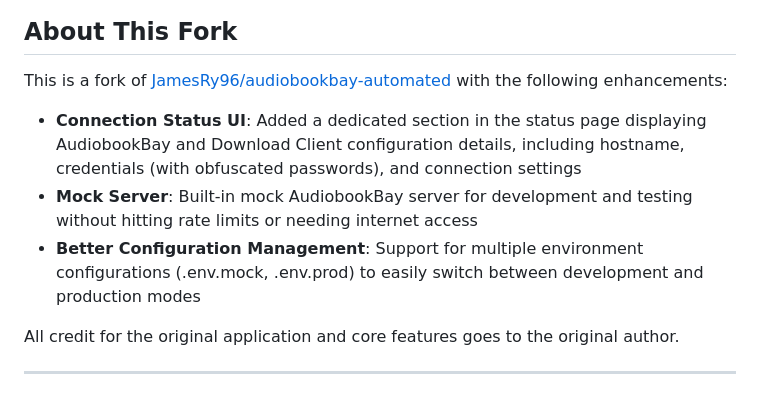
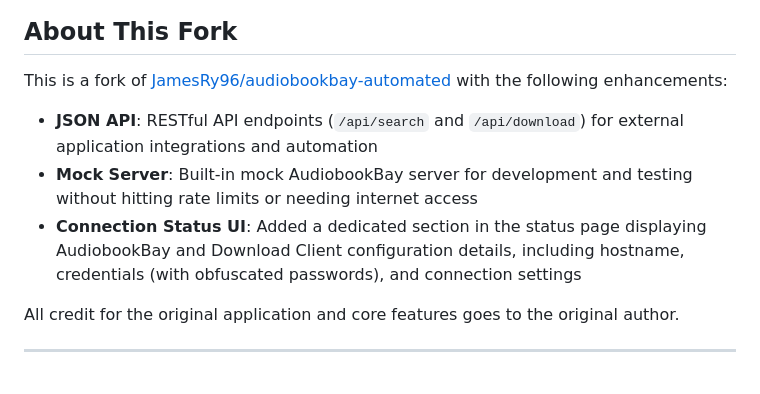
Before and after one commit to ekwoodrich/audiobookbay-automated-api, a Markdown page: README.md, the part around the change. Drawn GitHub-style.

Commit message:
Reorder fork enhancements to highlight JSON API first

```diff
--- a/README.md
+++ b/README.md
@@ -9,9 +9,9 @@ AudiobookBay Automated is a lightweight web application designed to simplify aud
 
 This is a fork of [JamesRy96/audiobookbay-automated](https://github.com/JamesRy96/audiobookbay-automated) with the following enhancements:
 
+- **JSON API**: RESTful API endpoints (`/api/search` and `/api/download`) for external application integrations and automation
+- **Mock Server**: Built-in mock AudiobookBay server for development and testing without hitting rate limits or needing internet access
 - **Connection Status UI**: Added a dedicated section in the status page displaying AudiobookBay and Download Client configuration details, including hostname, credentials (with obfuscated passwords), and connection settings
-- **Mock Server**: Built-in mock AudiobookBay server for development and testing without hitting rate limits or needing internet access
-- **Better Configuration Management**: Support for multiple environment configurations (.env.mock, .env.prod) to easily switch between development and production modes
 
 All credit for the original application and core features goes to the original author.
 
```
